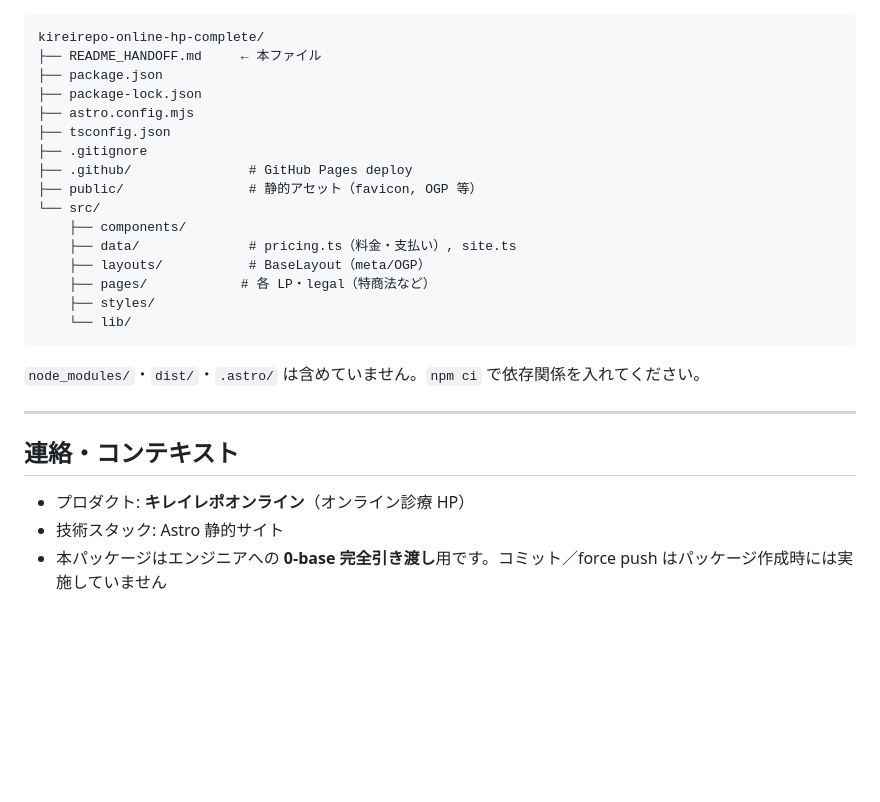
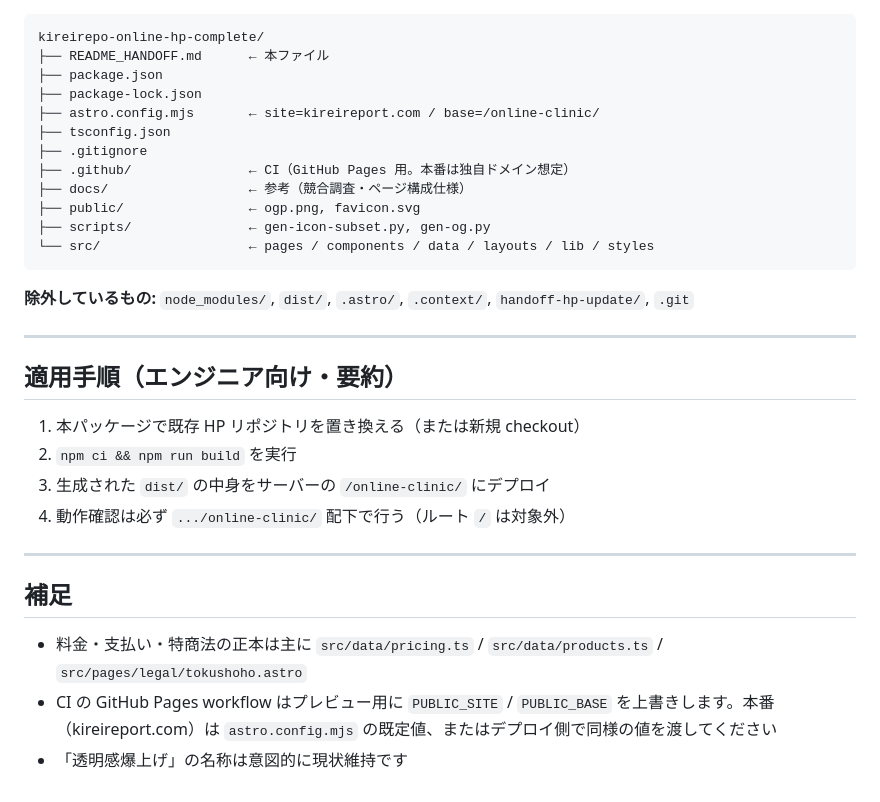
Before and after one commit to ryonamura/online-clinic, a Markdown page: kireirepo-hp-complete/README_HANDOFF.md, the part around one of its changes. GitHub-like rendering; blank space fills up the shorter version.

````diff
--- a/kireirepo-hp-complete/README_HANDOFF.md
+++ b/kireirepo-hp-complete/README_HANDOFF.md
@@ -82,29 +139,34 @@ Node.js 20 以上を推奨します。
 
 ```
 kireirepo-online-hp-complete/
-├── README_HANDOFF.md     ← 本ファイル
+├── README_HANDOFF.md      ← 本ファイル
 ├── package.json
 ├── package-lock.json
-├── astro.config.mjs
+├── astro.config.mjs       ← site=kireireport.com / base=/online-clinic/
 ├── tsconfig.json
 ├── .gitignore
-├── .github/               # GitHub Pages deploy
-├── public/                # 静的アセット（favicon, OGP 等）
-└── src/
-    ├── components/
-    ├── data/              # pricing.ts（料金・支払い）, site.ts
-    ├── layouts/           # BaseLayout（meta/OGP）
-    ├── pages/            # 各 LP・legal（特商法など）
-    ├── styles/
-    └── lib/
+├── .github/               ← CI（GitHub Pages 用。本番は独自ドメイン想定）
+├── docs/                  ← 参考（競合調査・ページ構成仕様）
+├── public/                ← ogp.png, favicon.svg
+├── scripts/               ← gen-icon-subset.py, gen-og.py
+└── src/                   ← pages / components / data / layouts / lib / styles
 ```
 
-`node_modules/`・`dist/`・`.astro/` は含めていません。`npm ci` で依存関係を入れてください。
+**除外しているもの:** `node_modules/`, `dist/`, `.astro/`, `.context/`, `handoff-hp-update/`, `.git`
 
 ---
 
-## 連絡・コンテキスト
+## 適用手順（エンジニア向け・要約）
 
-- プロダクト: **キレイレポオンライン**（オンライン診療 HP）
-- 技術スタック: Astro 静的サイト
-- 本パッケージはエンジニアへの **0-base 完全引き渡し**用です。コミット／force push はパッケージ作成時には実施していません
+1. 本パッケージで既存 HP リポジトリを置き換える（または新規 checkout）
+2. `npm ci && npm run build` を実行
+3. 生成された `dist/` の中身をサーバーの `/online-clinic/` にデプロイ
+4. 動作確認は必ず `.../online-clinic/` 配下で行う（ルート `/` は対象外）
+
+---
+
+## 補足
+
+- 料金・支払い・特商法の正本は主に `src/data/pricing.ts` / `src/data/products.ts` / `src/pages/legal/tokushoho.astro`
+- CI の GitHub Pages workflow はプレビュー用に `PUBLIC_SITE` / `PUBLIC_BASE` を上書きします。本番（kireireport.com）は `astro.config.mjs` の既定値、またはデプロイ側で同様の値を渡してください
+- 「透明感爆上げ」の名称は意図的に現状維持です
````
Also changed, not shown: other parts of kireirepo-hp-complete/README_HANDOFF.md (+99 -42 lines), kireirepo-hp-complete/docs/competitor-research.md (added, +348 -0 lines), kireirepo-hp-complete/docs/page-structure-spec.md (added, +122 -0 lines).
